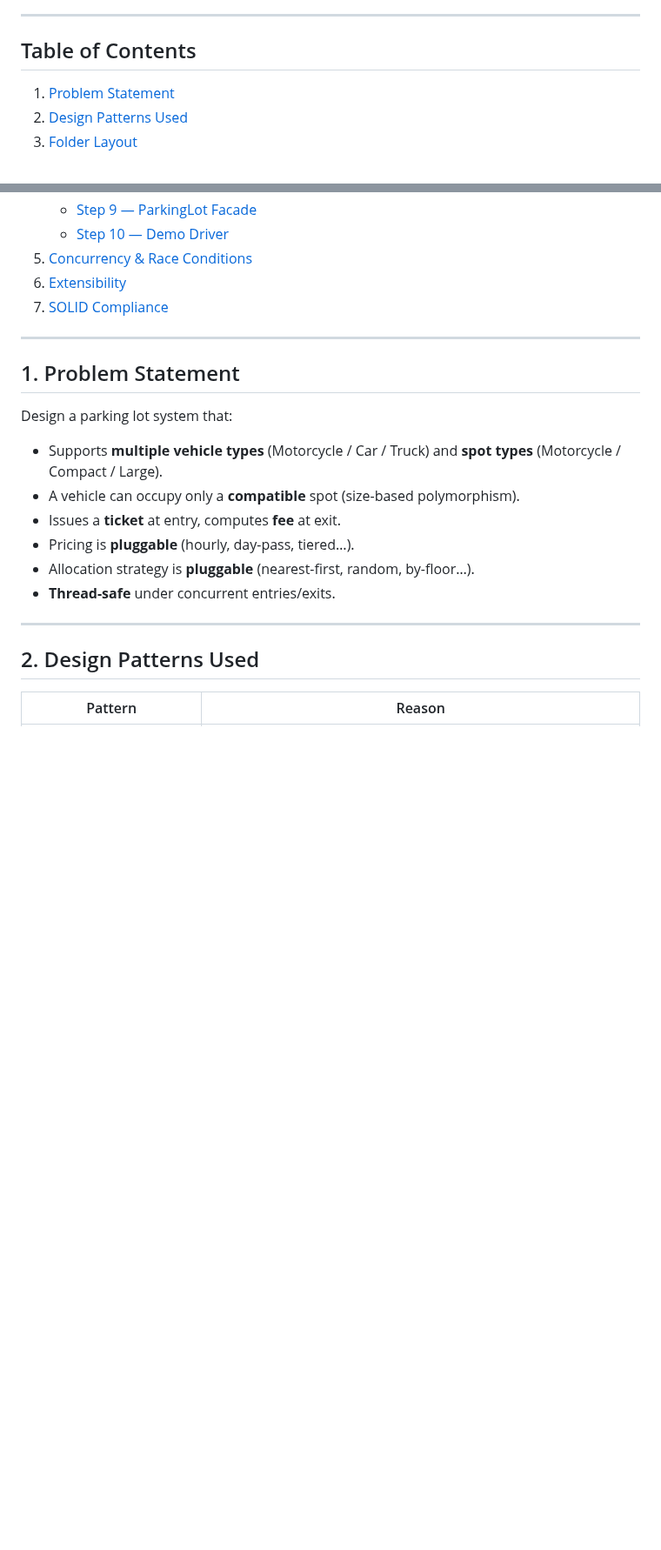
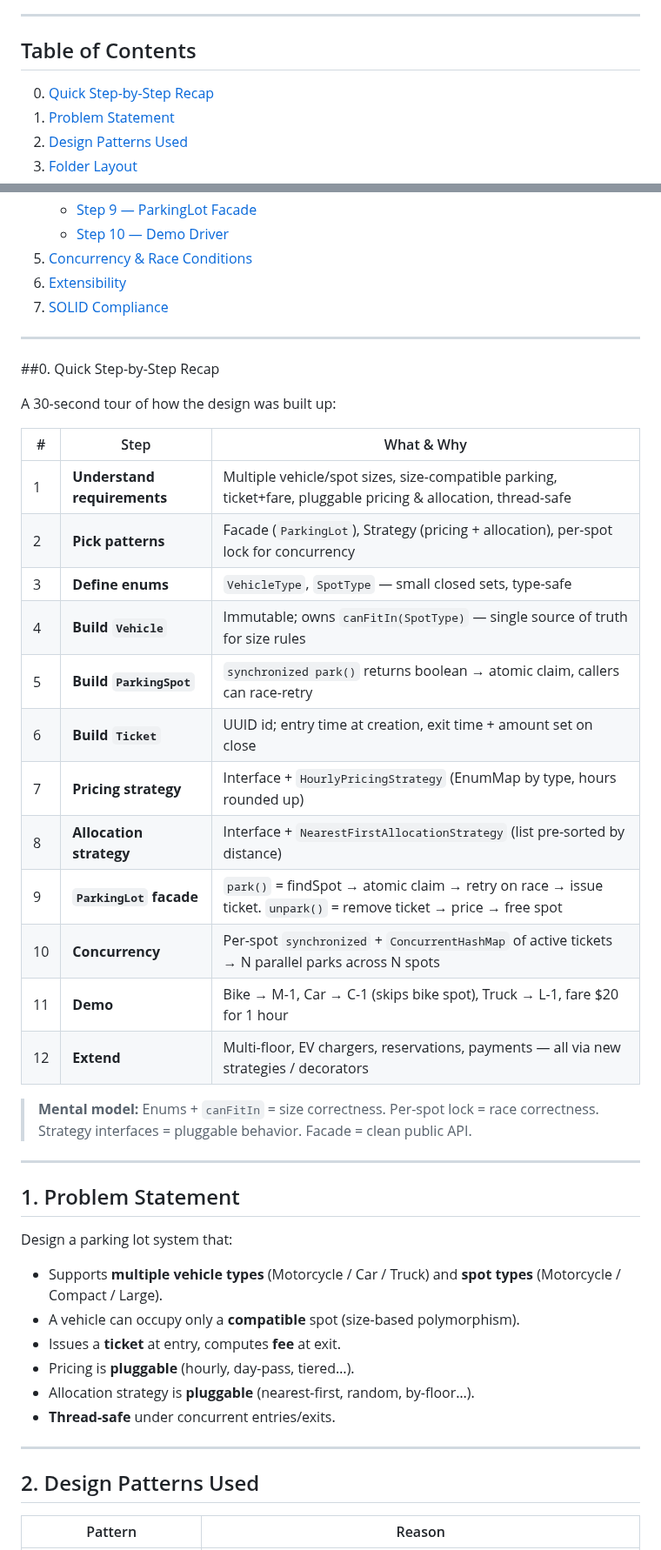
Before and after one commit to vipi-n/swe-101, a Markdown page: lld/parking-lot.md, 2 parts joined by grey strips. Shown at 87% size. GitHub-like rendering; blank space fills up the shorter version.

```diff
--- a/lld/parking-lot.md
+++ b/lld/parking-lot.md
@@ -6,6 +6,7 @@ A complete LLD for a multi-floor / multi-spot Parking Lot system using
 ---
 
 ## Table of Contents
+0. [Quick Step-by-Step Recap](#0-quick-step-by-step-recap)
 1. [Problem Statement](#1-problem-statement)
 2. [Design Patterns Used](#2-design-patterns-used)
 3. [Folder Layout](#3-folder-layout)
@@ -26,7 +27,30 @@ A complete LLD for a multi-floor / multi-spot Parking Lot system using
 
 ---
 
-## 1. Problem Statement
+##0. Quick Step-by-Step Recap
+
+A 30-second tour of how the design was built up:
+
+| # | Step | What & Why |
+|---|---|---|
+| 1 | **Understand requirements** | Multiple vehicle/spot sizes, size-compatible parking, ticket+fare, pluggable pricing & allocation, thread-safe |
+| 2 | **Pick patterns** | Facade (`ParkingLot`), Strategy (pricing + allocation), per-spot lock for concurrency |
+| 3 | **Define enums** | `VehicleType`, `SpotType` — small closed sets, type-safe |
+| 4 | **Build `Vehicle`** | Immutable; owns `canFitIn(SpotType)` — single source of truth for size rules |
+| 5 | **Build `ParkingSpot`** | `synchronized park()` returns boolean → atomic claim, callers can race-retry |
+| 6 | **Build `Ticket`** | UUID id; entry time at creation, exit time + amount set on close |
+| 7 | **Pricing strategy** | Interface + `HourlyPricingStrategy` (EnumMap by type, hours rounded up) |
+| 8 | **Allocation strategy** | Interface + `NearestFirstAllocationStrategy` (list pre-sorted by distance) |
+| 9 | **`ParkingLot` facade** | `park()` = findSpot → atomic claim → retry on race → issue ticket. `unpark()` = remove ticket → price → free spot |
+| 10 | **Concurrency** | Per-spot `synchronized` + `ConcurrentHashMap` of active tickets → N parallel parks across N spots |
+| 11 | **Demo** | Bike → M-1, Car → C-1 (skips bike spot), Truck → L-1, fare $20 for 1 hour |
+| 12 | **Extend** | Multi-floor, EV chargers, reservations, payments — all via new strategies / decorators |
+
+> **Mental model:** Enums + `canFitIn` = size correctness. Per-spot lock = race correctness. Strategy interfaces = pluggable behavior. Facade = clean public API.
+
+---
+
+##  1. Problem Statement
 
 Design a parking lot system that:
 - Supports **multiple vehicle types** (Motorcycle / Car / Truck) and **spot types** (Motorcycle / Compact / Large).
```
